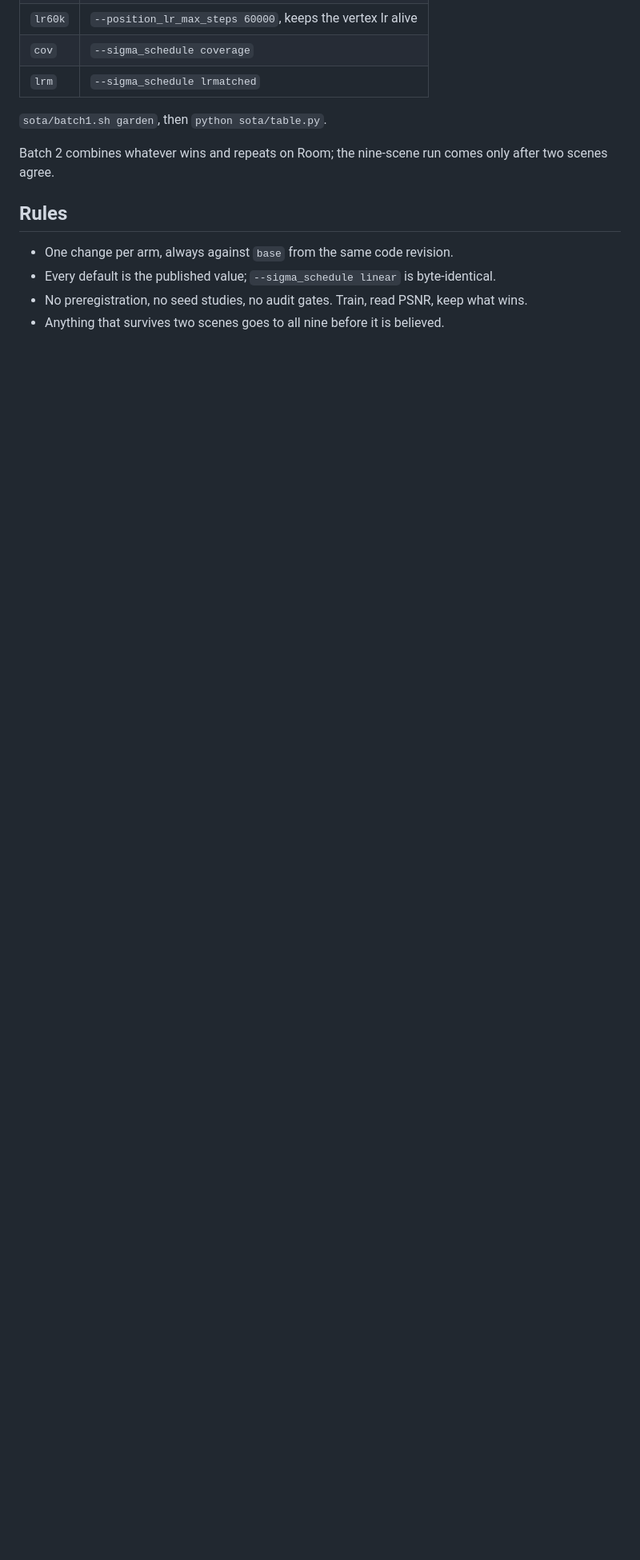
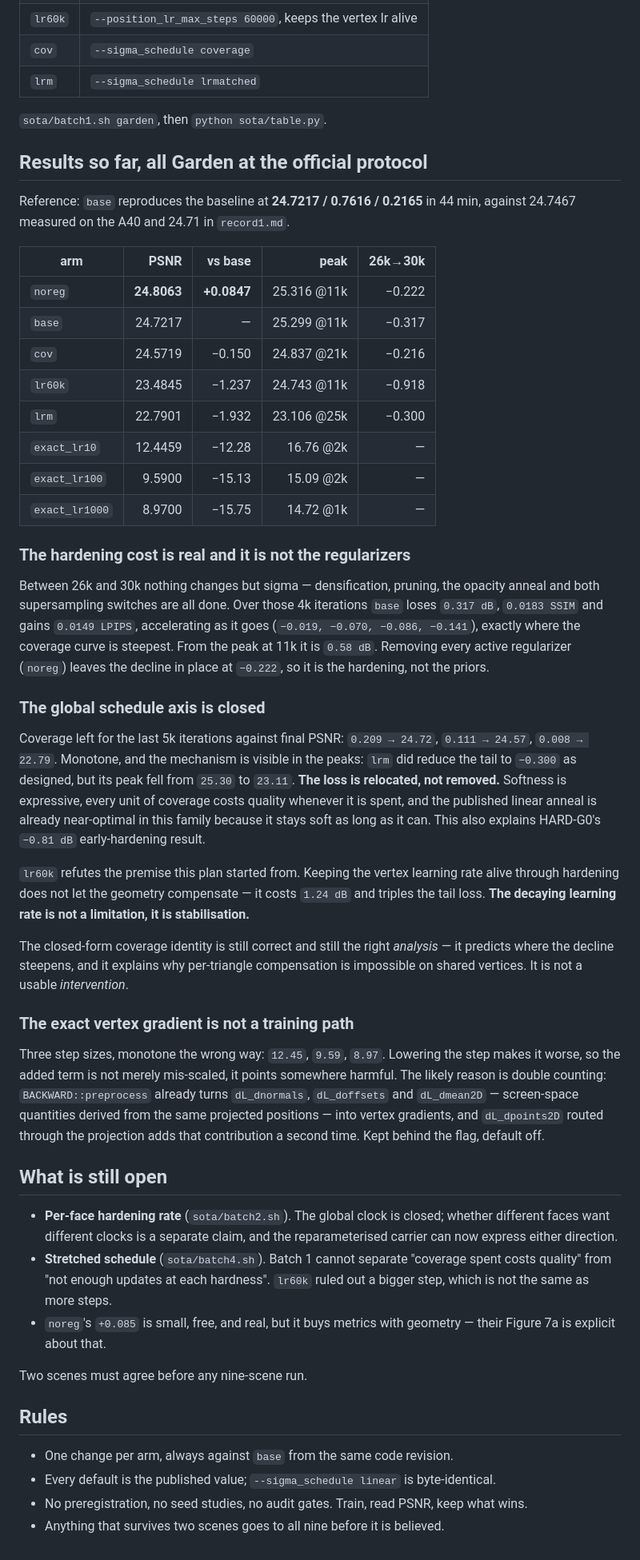
Before and after one commit to ChizkiyahuOhayon/mesh-splatting-texel, a Markdown page: sota/PLAN.md, the part around the change. Shown at 80% size. GitHub-like rendering; blank space fills up the shorter version.

Commit message:
Record batch 1 and batch 3 results
The global hardening schedule and the exact vertex gradient are both closed, each
with a monotone three-point dose response. The hardening cost itself is confirmed
and separated from the regularizers.

Co-Authored-By: Claude Opus 5 <noreply@anthropic.com>

```diff
--- a/sota/PLAN.md
+++ b/sota/PLAN.md
@@ -129,8 +129,72 @@ passes a gradient check can still destroy training, and only a training run says
 
 `sota/batch1.sh garden`, then `python sota/table.py`.
 
-Batch 2 combines whatever wins and repeats on Room; the nine-scene run comes only
-after two scenes agree.
+## Results so far, all Garden at the official protocol
+
+Reference: `base` reproduces the baseline at **24.7217 / 0.7616 / 0.2165** in 44 min,
+against 24.7467 measured on the A40 and 24.71 in `record1.md`.
+
+| arm | PSNR | vs base | peak | 26k→30k |
+|---|---:|---:|---:|---:|
+| `noreg` | **24.8063** | **+0.0847** | 25.316 @11k | −0.222 |
+| `base` | 24.7217 | — | 25.299 @11k | −0.317 |
+| `cov` | 24.5719 | −0.150 | 24.837 @21k | −0.216 |
+| `lr60k` | 23.4845 | −1.237 | 24.743 @11k | −0.918 |
+| `lrm` | 22.7901 | −1.932 | 23.106 @25k | −0.300 |
+| `exact_lr10` | 12.4459 | −12.28 | 16.76 @2k | — |
+| `exact_lr100` | 9.5900 | −15.13 | 15.09 @2k | — |
+| `exact_lr1000` | 8.9700 | −15.75 | 14.72 @1k | — |
+
+### The hardening cost is real and it is not the regularizers
+
+Between 26k and 30k nothing changes but sigma — densification, pruning, the opacity
+anneal and both supersampling switches are all done. Over those 4k iterations `base`
+loses `0.317 dB`, `0.0183 SSIM` and gains `0.0149 LPIPS`, accelerating as it goes
+(`−0.019, −0.070, −0.086, −0.141`), exactly where the coverage curve is steepest.
+From the peak at 11k it is `0.58 dB`. Removing every active regularizer (`noreg`)
+leaves the decline in place at `−0.222`, so it is the hardening, not the priors.
+
+### The global schedule axis is closed
+
+Coverage left for the last 5k iterations against final PSNR: `0.209 → 24.72`,
+`0.111 → 24.57`, `0.008 → 22.79`. Monotone, and the mechanism is visible in the
+peaks: `lrm` did reduce the tail to `−0.300` as designed, but its peak fell from
+`25.30` to `23.11`. **The loss is relocated, not removed.** Softness is expressive,
+every unit of coverage costs quality whenever it is spent, and the published linear
+anneal is already near-optimal in this family because it stays soft as long as it can.
+This also explains HARD-G0's `−0.81 dB` early-hardening result.
+
+`lr60k` refutes the premise this plan started from. Keeping the vertex learning rate
+alive through hardening does not let the geometry compensate — it costs `1.24 dB` and
+triples the tail loss. **The decaying learning rate is not a limitation, it is
+stabilisation.**
+
+The closed-form coverage identity is still correct and still the right *analysis* —
+it predicts where the decline steepens, and it explains why per-triangle compensation
+is impossible on shared vertices. It is not a usable *intervention*.
+
+### The exact vertex gradient is not a training path
+
+Three step sizes, monotone the wrong way: `12.45`, `9.59`, `8.97`. Lowering the step
+makes it worse, so the added term is not merely mis-scaled, it points somewhere
+harmful. The likely reason is double counting: `BACKWARD::preprocess` already turns
+`dL_dnormals`, `dL_doffsets` and `dL_dmean2D` — screen-space quantities derived from
+the same projected positions — into vertex gradients, and `dL_dpoints2D` routed
+through the projection adds that contribution a second time. Kept behind the flag,
+default off.
+
+## What is still open
+
+- **Per-face hardening rate** (`sota/batch2.sh`). The global clock is closed; whether
+  different faces want different clocks is a separate claim, and the reparameterised
+  carrier can now express either direction.
+- **Stretched schedule** (`sota/batch4.sh`). Batch 1 cannot separate "coverage spent
+  costs quality" from "not enough updates at each hardness". `lr60k` ruled out a
+  bigger step, which is not the same as more steps.
+- `noreg`'s `+0.085` is small, free, and real, but it buys metrics with geometry —
+  their Figure 7a is explicit about that.
+
+Two scenes must agree before any nine-scene run.
 
 ## Rules
 
```
